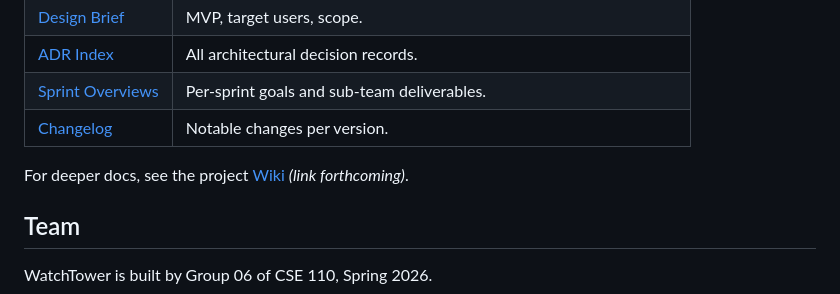
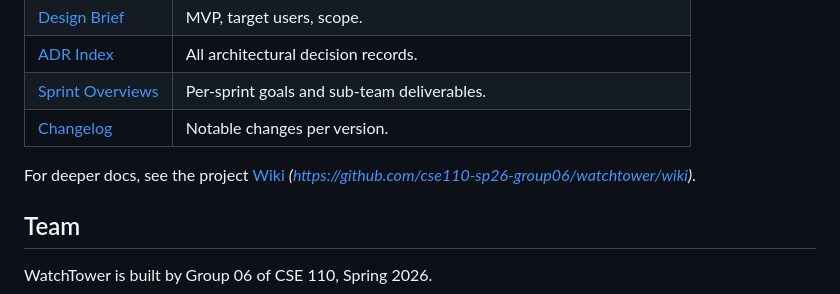
Before and after one commit to cse110-sp26-group06/watchtower, a Markdown page: README.md, the part around the change. Rendered like a GitHub page.

Commit message:
docs: Link wiki homepage

```diff
--- a/README.md
+++ b/README.md
@@ -108,7 +108,7 @@ That's it. WatchTower will automatically capture JavaScript errors and performan
 | [Sprint Overviews](docs/sprints/) | Per-sprint goals and sub-team deliverables. |
 | [Changelog](CHANGELOG.md) | Notable changes per version. |
 
-For deeper docs, see the project [Wiki](#) *(link forthcoming)*.
+For deeper docs, see the project [Wiki](#) *(https://github.com/cse110-sp26-group06/watchtower/wiki)*.
 
 ## Team
 
```
